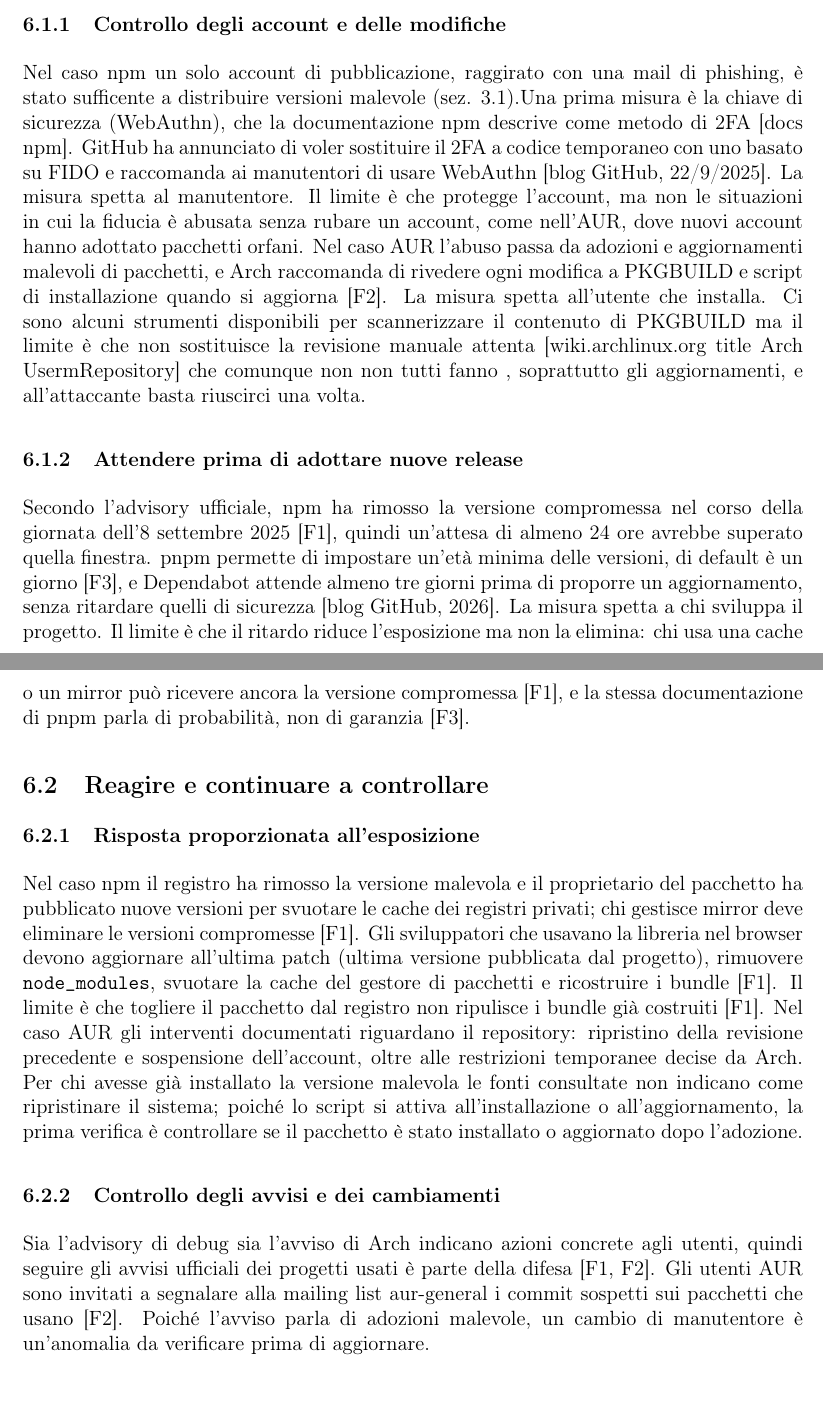
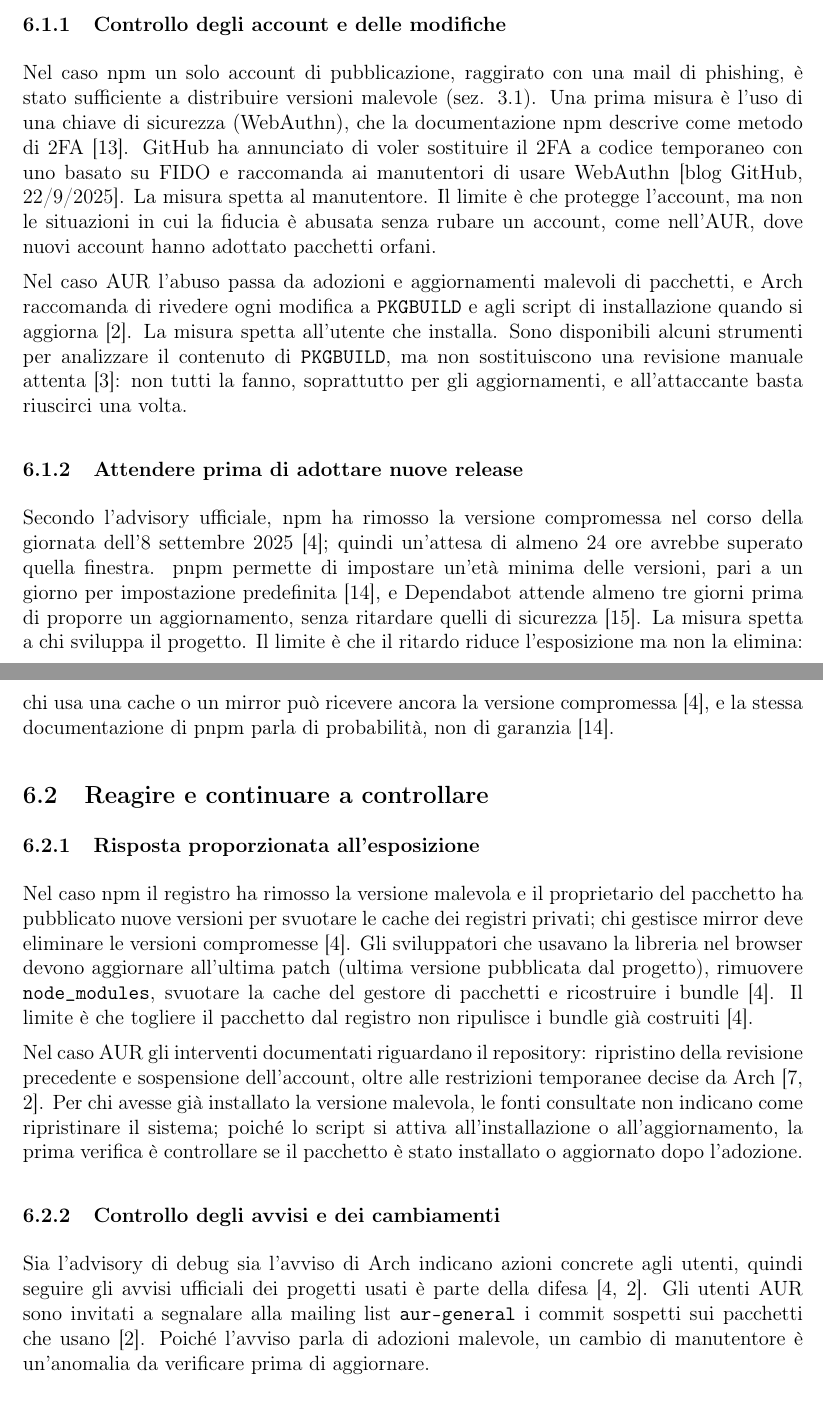
Before and after one commit to Alby02/Relazioni-SSI-DA, a LaTeX document (Rlazione-1/main.tex, which reads Rlazione-1/chapters/06_mitigazioni.tex): two parts of pages 10 and 11 of 12, joined at a grey line, cut so that both start at the same text. Compiled offline with pdfLaTeX.

Commit message:
aggiustati i link

```diff
--- a/Rlazione-1/chapters/06_mitigazioni.tex
+++ b/Rlazione-1/chapters/06_mitigazioni.tex
@@ -6,29 +6,29 @@ Le misure descritte di seguito rispondono alle debolezze analizzate nelle sezion
 \subsection{Ridurre il rischio prima dell'incidente}
 \label{sec:ridurre-rischio-prima}
 
-
 \subsubsection{Controllo degli account e delle modifiche}
 \label{sec:controllo-account}
 
-Nel caso npm un solo account di pubblicazione, raggirato con una mail di phishing, è stato sufficente a distribuire versioni malevole (sez. 3.1).Una prima misura è la chiave di sicurezza (WebAuthn), che la documentazione npm descrive come metodo di 2FA [docs npm]. GitHub ha annunciato di voler sostituire il 2FA a codice temporaneo con uno basato su FIDO e raccomanda ai manutentori di usare WebAuthn [blog GitHub, 22/9/2025]. La misura spetta al manutentore. Il limite è che protegge l’account, ma non le situazioni in cui la fiducia è abusata senza rubare un account, come nell’AUR, dove nuovi account hanno adottato pacchetti orfani.
-Nel caso AUR l’abuso passa da adozioni e aggiornamenti malevoli di pacchetti, e Arch raccomanda di rivedere ogni modifica a PKGBUILD e script di installazione quando si aggiorna [F2]. La misura spetta all’utente che installa. Ci sono alcuni strumenti disponibili per scannerizzare il contenuto di PKGBUILD ma il limite è che non sostituisce la revisione manuale attenta [wiki.archlinux.org title Arch UsermRepository] che comunque non non tutti fanno , soprattutto gli aggiornamenti, e all’attaccante basta riuscirci una volta.
+Nel caso npm un solo account di pubblicazione, raggirato con una mail di phishing, è stato sufficiente a distribuire versioni malevole (sez. 3.1). Una prima misura è l'uso di una chiave di sicurezza (WebAuthn), che la documentazione npm descrive come metodo di 2FA~\cite{npm-2fa-docs-2026}. GitHub ha annunciato di voler sostituire il 2FA a codice temporaneo con uno basato su FIDO e raccomanda ai manutentori di usare WebAuthn [blog GitHub, 22/9/2025]. La misura spetta al manutentore. Il limite è che protegge l'account, ma non le situazioni in cui la fiducia è abusata senza rubare un account, come nell'AUR, dove nuovi account hanno adottato pacchetti orfani.
 
+Nel caso AUR l'abuso passa da adozioni e aggiornamenti malevoli di pacchetti, e Arch raccomanda di rivedere ogni modifica a \texttt{PKGBUILD} e agli script di installazione quando si aggiorna~\cite{arch-aur-incident-2026}. La misura spetta all'utente che installa. Sono disponibili alcuni strumenti per analizzare il contenuto di \texttt{PKGBUILD}, ma non sostituiscono una revisione manuale attenta~\cite{archwiki-aur}: non tutti la fanno, soprattutto per gli aggiornamenti, e all'attaccante basta riuscirci una volta.
 
 \subsubsection{Attendere prima di adottare nuove release}
 \label{sec:attendere-release}
 
-Secondo l’advisory ufficiale, npm ha rimosso la versione compromessa nel corso della giornata dell’8 settembre 2025 [F1], quindi un’attesa di almeno 24 ore avrebbe superato quella finestra. pnpm permette di impostare un’età minima delle versioni, di default è un giorno [F3], e Dependabot attende almeno tre giorni prima di proporre un aggiornamento, senza ritardare quelli di sicurezza [blog GitHub, 2026]. La misura spetta a chi sviluppa il progetto. Il limite è che il ritardo riduce l’esposizione ma non la elimina: chi usa una cache o un mirror può ricevere ancora la versione compromessa [F1], e la stessa documentazione di pnpm parla di probabilità, non di garanzia [F3].
+Secondo l'advisory ufficiale, npm ha rimosso la versione compromessa nel corso della giornata dell'8 settembre 2025~\cite{debug2025}; quindi un'attesa di almeno 24 ore avrebbe superato quella finestra. pnpm permette di impostare un'età minima delle versioni, pari a un giorno per impostazione predefinita~\cite{pnpm-supply-chain}, e Dependabot attende almeno tre giorni prima di proporre un aggiornamento, senza ritardare quelli di sicurezza~\cite{github-dependabot-cooldown}. La misura spetta a chi sviluppa il progetto. Il limite è che il ritardo riduce l'esposizione ma non la elimina: chi usa una cache o un mirror può ricevere ancora la versione compromessa~\cite{debug2025}, e la stessa documentazione di pnpm parla di probabilità, non di garanzia~\cite{pnpm-supply-chain}.
 
 \subsection{Reagire e continuare a controllare}
 \label{sec:reagire-controllare}
 
-
 \subsubsection{Risposta proporzionata all'esposizione}
 \label{sec:risposta-proporzionata}
 
-Nel caso npm il registro ha rimosso la versione malevola e il proprietario del pacchetto ha pubblicato nuove versioni per svuotare le cache dei registri privati; chi gestisce mirror deve eliminare le versioni compromesse [F1]. Gli sviluppatori che usavano la libreria nel browser devono aggiornare all’ultima patch (ultima versione pubblicata dal progetto), rimuovere \texttt{node\_modules}, svuotare la cache del gestore di pacchetti e ricostruire i bundle [F1]. Il limite è che togliere il pacchetto dal registro non ripulisce i bundle già costruiti [F1].
-Nel caso AUR gli interventi documentati riguardano il repository: ripristino della revisione precedente e sospensione dell'account, oltre alle restrizioni temporanee decise da Arch. Per chi avesse già installato la versione malevola le fonti consultate non indicano come ripristinare il sistema; poiché lo script si attiva all'installazione o all'aggiornamento, la prima verifica è controllare se il pacchetto è stato installato o aggiornato dopo l'adozione.
+Nel caso npm il registro ha rimosso la versione malevola e il proprietario del pacchetto ha pubblicato nuove versioni per svuotare le cache dei registri privati; chi gestisce mirror deve eliminare le versioni compromesse~\cite{debug2025}. Gli sviluppatori che usavano la libreria nel browser devono aggiornare all'ultima patch (ultima versione pubblicata dal progetto), rimuovere \texttt{node\_modules}, svuotare la cache del gestore di pacchetti e ricostruire i bundle~\cite{debug2025}. Il limite è che togliere il pacchetto dal registro non ripulisce i bundle già costruiti~\cite{debug2025}.
+
+Nel caso AUR gli interventi documentati riguardano il repository: ripristino della revisione precedente e sospensione dell'account, oltre alle restrizioni temporanee decise da Arch~\cite{aur-mail-gnome-randr,arch-aur-incident-2026}. Per chi avesse già installato la versione malevola, le fonti consultate non indicano come ripristinare il sistema; poiché lo script si attiva all'installazione o all'aggiornamento, la prima verifica è controllare se il pacchetto è stato installato o aggiornato dopo l'adozione.
 
 \subsubsection{Controllo degli avvisi e dei cambiamenti}
 \label{sec:controllo-avvisi}
-Sia l’advisory di debug sia l’avviso di Arch indicano azioni concrete agli utenti, quindi seguire gli avvisi ufficiali dei progetti usati è parte della difesa [F1, F2]. Gli utenti AUR sono invitati a segnalare alla mailing list aur-general i commit sospetti sui pacchetti che usano [F2]. Poiché l’avviso parla di adozioni malevole, un cambio di manutentore è un’anomalia da verificare prima di aggiornare.
+
+Sia l'advisory di debug sia l'avviso di Arch indicano azioni concrete agli utenti, quindi seguire gli avvisi ufficiali dei progetti usati è parte della difesa~\cite{debug2025,arch-aur-incident-2026}. Gli utenti AUR sono invitati a segnalare alla mailing list \texttt{aur-general} i commit sospetti sui pacchetti che usano~\cite{arch-aur-incident-2026}. Poiché l'avviso parla di adozioni malevole, un cambio di manutentore è un'anomalia da verificare prima di aggiornare.
```
Also changed, not shown: Rlazione-1/references.bib (+24 -0 lines).
